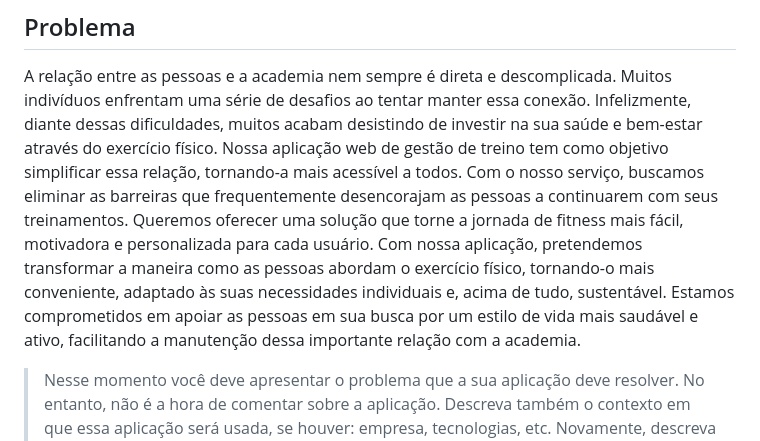
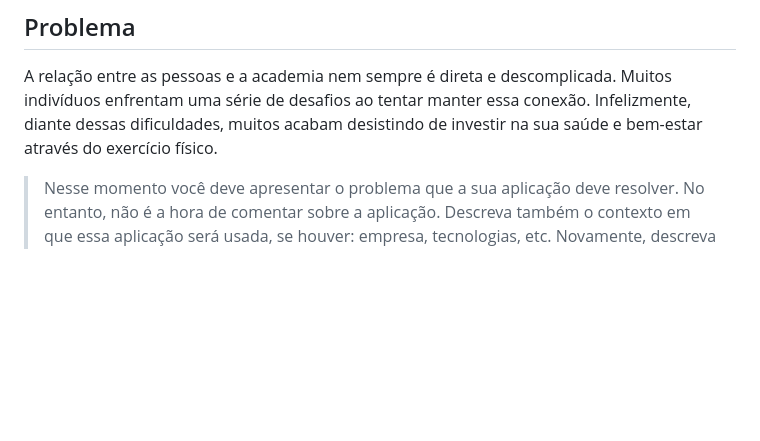
Before and after one commit to ICEI-PUC-Minas-PBE-SI/pbe-si-ads-2023-2-tiaw-t2-gestao-de-treinos, a Markdown page: docs/relatorio/Relatorio Tecnico - TEMPLATE.md, the part around the change. Drawn GitHub-style; blank space fills up the shorter version.

```diff
--- a/docs/relatorio/Relatorio Tecnico - TEMPLATE.md
+++ b/docs/relatorio/Relatorio Tecnico - TEMPLATE.md
@@ -57,8 +57,6 @@
 ## Problema
 
 A relação entre as pessoas e a academia nem sempre é direta e descomplicada. Muitos indivíduos enfrentam uma série de desafios ao tentar manter essa conexão. Infelizmente, diante dessas dificuldades, muitos acabam desistindo de investir na sua saúde e bem-estar através do exercício físico.
-Nossa aplicação web de gestão de treino tem como objetivo simplificar essa relação, tornando-a mais acessível a todos. Com o nosso serviço, buscamos eliminar as barreiras que frequentemente desencorajam as pessoas a continuarem com seus treinamentos. Queremos oferecer uma solução que torne a jornada de fitness mais fácil, motivadora e personalizada para cada usuário.
-Com nossa aplicação, pretendemos transformar a maneira como as pessoas abordam o exercício físico, tornando-o mais conveniente, adaptado às suas necessidades individuais e, acima de tudo, sustentável. Estamos comprometidos em apoiar as pessoas em sua busca por um estilo de vida mais saudável e ativo, facilitando a manutenção dessa importante relação com a academia.
 
 > Nesse momento você deve apresentar o problema que a sua aplicação deve
 > resolver. No entanto, não é a hora de comentar sobre a aplicação.
```
